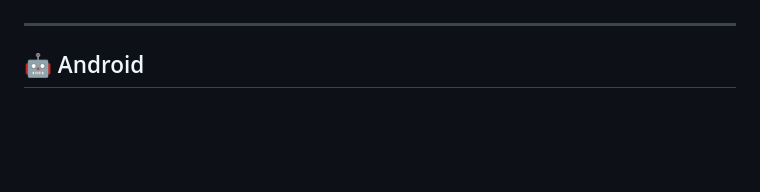
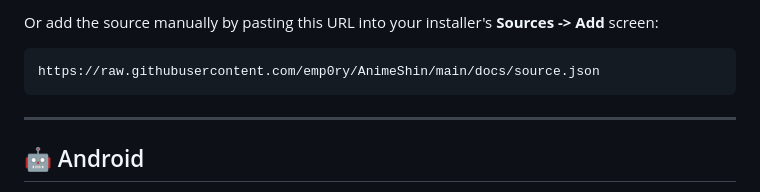
Before and after one commit to emp0ry/AnimeShin, a Markdown page: README.md, the part around one of its changes. Drawn GitHub-style; blank space fills up the shorter version.

````diff
--- a/README.md
+++ b/README.md
@@ -235,3 +252,9 @@ iOS requires sideloading (AltStore / SideStore / Sideloadly). No jailbreak requi
+Or add the source manually by pasting this URL into your installer's **Sources -> Add** screen:
+
+```text
+https://raw.githubusercontent.com/emp0ry/AnimeShin/main/docs/source.json
+```
+
 ---
 
 ## 🤖 Android
````
Also changed, not shown: other parts of README.md (+17 -0 lines).
